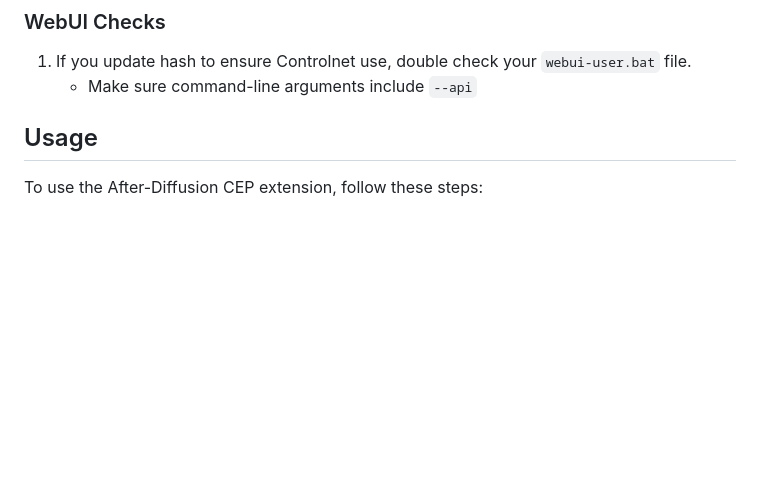
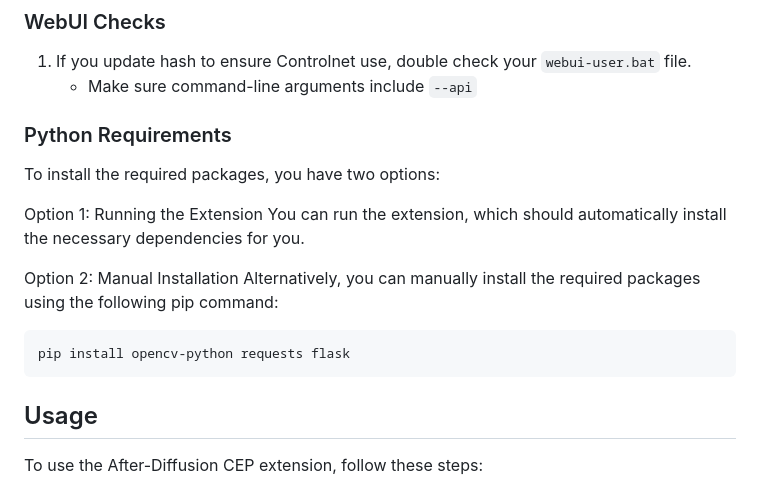
Before and after one commit to Trentonom0r3/After-Diffusion, a Markdown page: README.md, the part around the change. GitHub-like rendering; blank space fills up the shorter version.

```diff
--- a/README.md
+++ b/README.md
@@ -52,6 +52,20 @@ A CEP Extension for Adobe After Effects that allows for seamless integration of
 ### WebUI Checks
 1. If you update hash to ensure Controlnet use, double check your `webui-user.bat` file.
    - Make sure command-line arguments include `--api`
+
+### Python Requirements
+To install the required packages, you have two options:
+
+Option 1: Running the Extension
+You can run the extension, which should automatically install the necessary dependencies for you.
+
+Option 2: Manual Installation
+Alternatively, you can manually install the required packages using the following pip command:
+
+
+    pip install opencv-python requests flask
+
+
 
 ## Usage
 
```
